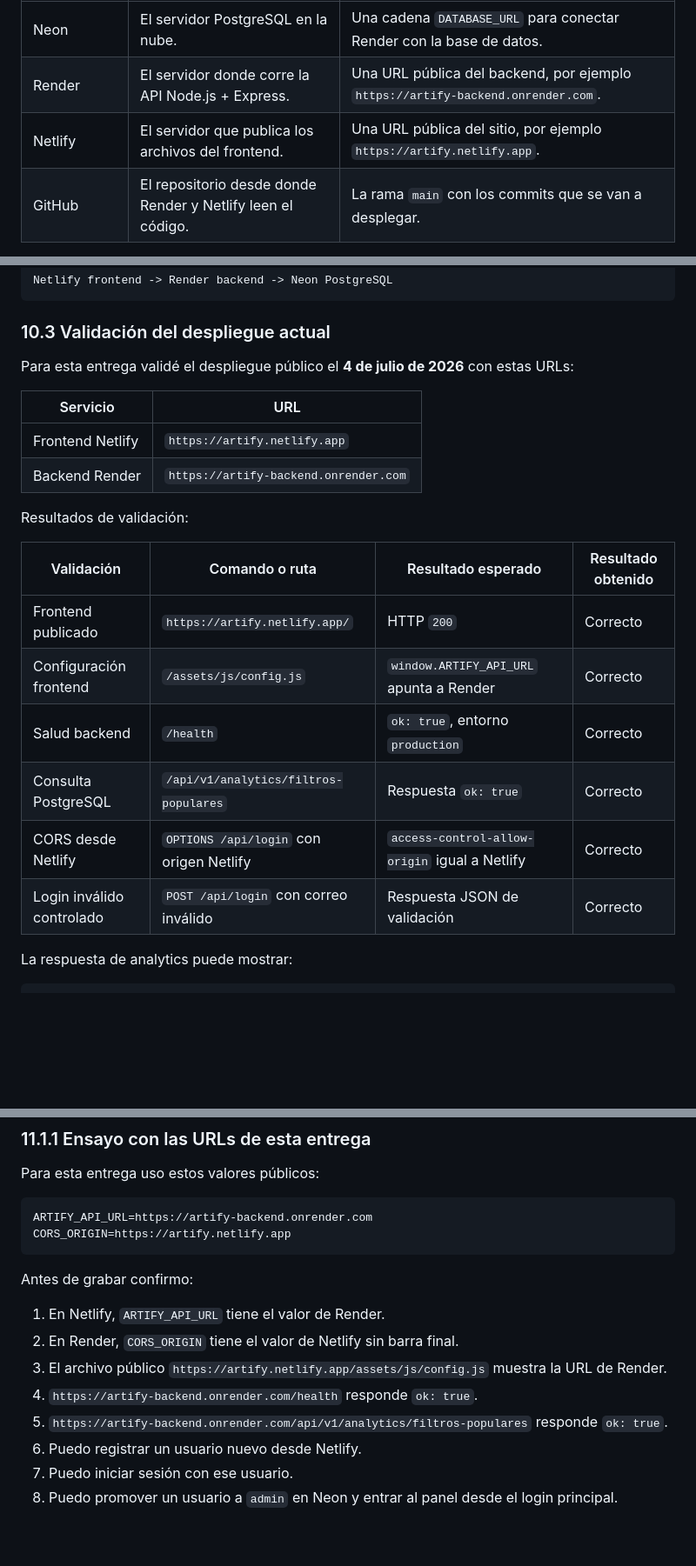
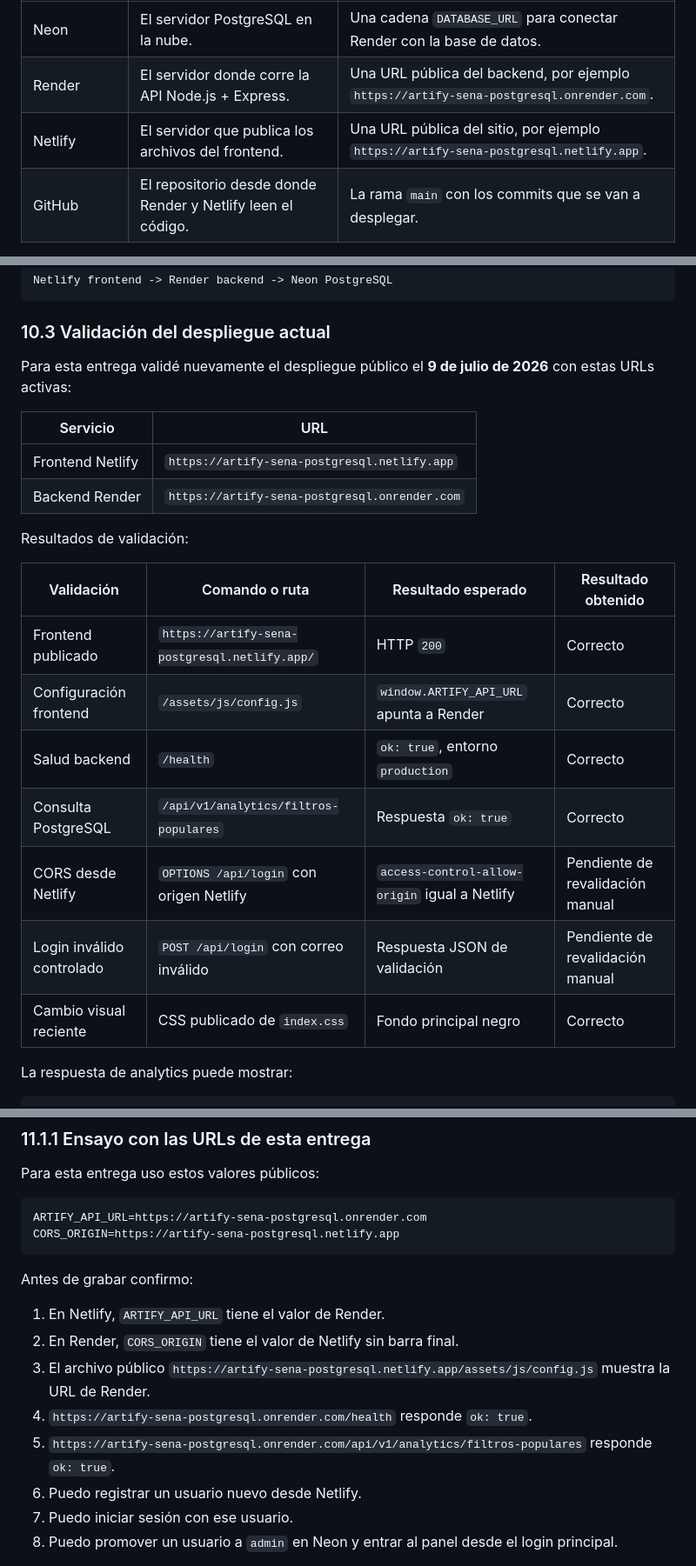
Before and after one commit to Tecno85/artify, a Markdown page: docs/tecnica/despliegue-fullstack-postgresql.md, 3 parts joined by grey strips. Shown at 87% size. Rendered like a GitHub page; blank space fills up the shorter version.

Commit message:
docs(deploy): actualizar urls activas de despliegue

````diff
--- a/docs/tecnica/despliegue-fullstack-postgresql.md
+++ b/docs/tecnica/despliegue-fullstack-postgresql.md
@@ -19,8 +19,8 @@ Si no conozco estas herramientas, puedo entenderlas así:
 | Herramienta | Qué representa en Artify | Qué dato importante me entrega |
 | --- | --- | --- |
 | Neon | El servidor PostgreSQL en la nube. | Una cadena `DATABASE_URL` para conectar Render con la base de datos. |
-| Render | El servidor donde corre la API Node.js + Express. | Una URL pública del backend, por ejemplo `https://artify-backend.onrender.com`. |
-| Netlify | El servidor que publica los archivos del frontend. | Una URL pública del sitio, por ejemplo `https://artify.netlify.app`. |
+| Render | El servidor donde corre la API Node.js + Express. | Una URL pública del backend, por ejemplo `https://artify-sena-postgresql.onrender.com`. |
+| Netlify | El servidor que publica los archivos del frontend. | Una URL pública del sitio, por ejemplo `https://artify-sena-postgresql.netlify.app`. |
 | GitHub | El repositorio desde donde Render y Netlify leen el código. | La rama `main` con los commits que se van a desplegar. |
 
 Esta guía no reemplaza la ejecución local. Antes de desplegar debo validar que el backend funciona localmente con PostgreSQL, porque los errores de código son más fáciles de corregir antes de configurar servicios externos.
@@ -805,23 +805,24 @@ Netlify frontend -> Render backend -> Neon PostgreSQL
 
 ### 10.3 Validación del despliegue actual
 
-Para esta entrega validé el despliegue público el **4 de julio de 2026** con estas URLs:
+Para esta entrega validé nuevamente el despliegue público el **9 de julio de 2026** con estas URLs activas:
 
 | Servicio | URL |
 | --- | --- |
-| Frontend Netlify | `https://artify.netlify.app` |
-| Backend Render | `https://artify-backend.onrender.com` |
+| Frontend Netlify | `https://artify-sena-postgresql.netlify.app` |
+| Backend Render | `https://artify-sena-postgresql.onrender.com` |
 
 Resultados de validación:
 
 | Validación | Comando o ruta | Resultado esperado | Resultado obtenido |
 | --- | --- | --- | --- |
-| Frontend publicado | `https://artify.netlify.app/` | HTTP `200` | Correcto |
+| Frontend publicado | `https://artify-sena-postgresql.netlify.app/` | HTTP `200` | Correcto |
 | Configuración frontend | `/assets/js/config.js` | `window.ARTIFY_API_URL` apunta a Render | Correcto |
 | Salud backend | `/health` | `ok: true`, entorno `production` | Correcto |
 | Consulta PostgreSQL | `/api/v1/analytics/filtros-populares` | Respuesta `ok: true` | Correcto |
-| CORS desde Netlify | `OPTIONS /api/login` con origen Netlify | `access-control-allow-origin` igual a Netlify | Correcto |
-| Login inválido controlado | `POST /api/login` con correo inválido | Respuesta JSON de validación | Correcto |
+| CORS desde Netlify | `OPTIONS /api/login` con origen Netlify | `access-control-allow-origin` igual a Netlify | Pendiente de revalidación manual |
+| Login inválido controlado | `POST /api/login` con correo inválido | Respuesta JSON de validación | Pendiente de revalidación manual |
+| Cambio visual reciente | CSS publicado de `index.css` | Fondo principal negro | Correcto |
 
 La respuesta de analytics puede mostrar:
 
@@ -872,17 +873,17 @@ La primera práctica sirve para confirmar que el procedimiento es repetible y pa
 Para esta entrega uso estos valores públicos:
 
 ```env
-ARTIFY_API_URL=https://artify-backend.onrender.com
-CORS_ORIGIN=https://artify.netlify.app
+ARTIFY_API_URL=https://artify-sena-postgresql.onrender.com
+CORS_ORIGIN=https://artify-sena-postgresql.netlify.app
 ```
 
 Antes de grabar confirmo:
 
 1. En Netlify, `ARTIFY_API_URL` tiene el valor de Render.
 2. En Render, `CORS_ORIGIN` tiene el valor de Netlify sin barra final.
-3. El archivo público `https://artify.netlify.app/assets/js/config.js` muestra la URL de Render.
-4. `https://artify-backend.onrender.com/health` responde `ok: true`.
-5. `https://artify-backend.onrender.com/api/v1/analytics/filtros-populares` responde `ok: true`.
+3. El archivo público `https://artify-sena-postgresql.netlify.app/assets/js/config.js` muestra la URL de Render.
+4. `https://artify-sena-postgresql.onrender.com/health` responde `ok: true`.
+5. `https://artify-sena-postgresql.onrender.com/api/v1/analytics/filtros-populares` responde `ok: true`.
 6. Puedo registrar un usuario nuevo desde Netlify.
 7. Puedo iniciar sesión con ese usuario.
 8. Puedo promover un usuario a `admin` en Neon y entrar al panel desde el login principal.
````
Also changed, not shown: other parts of docs/tecnica/despliegue-fullstack-postgresql.md (+20 -20 lines), CONTEXT.md (+10 -8 lines).
